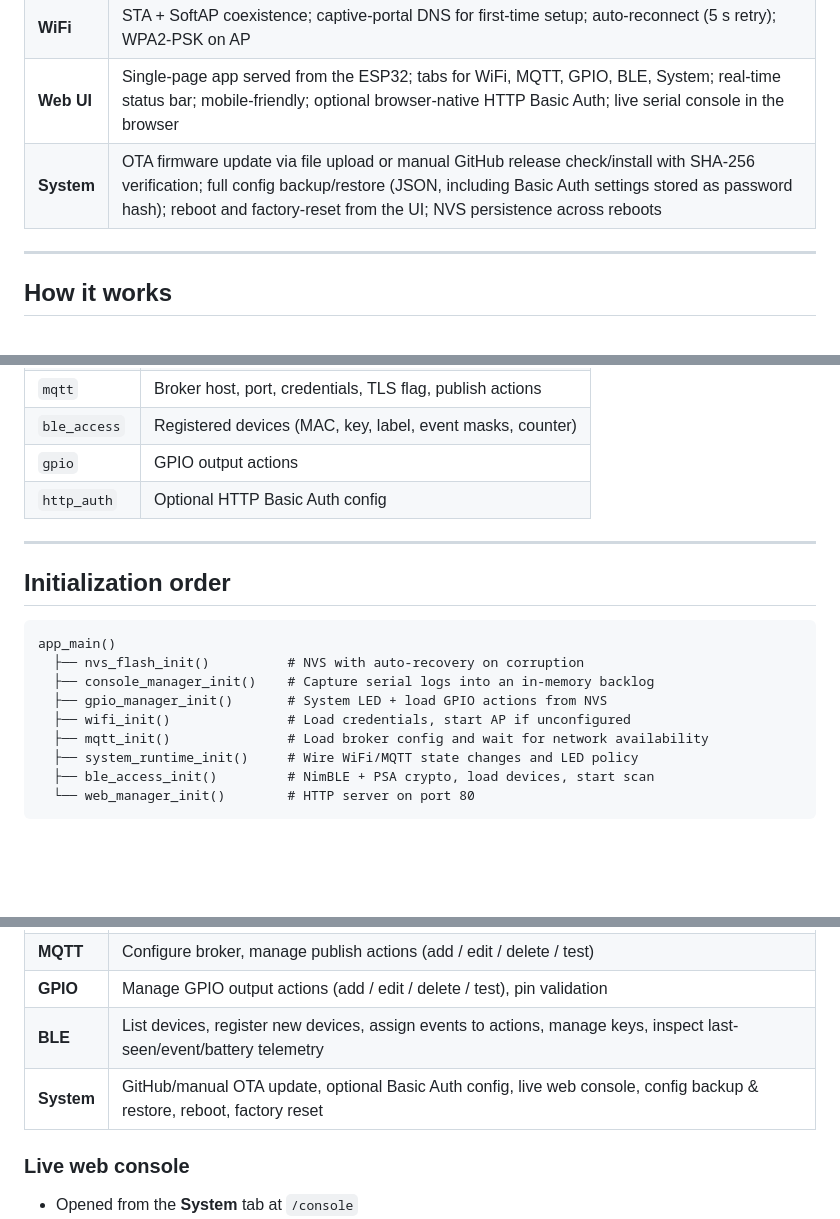
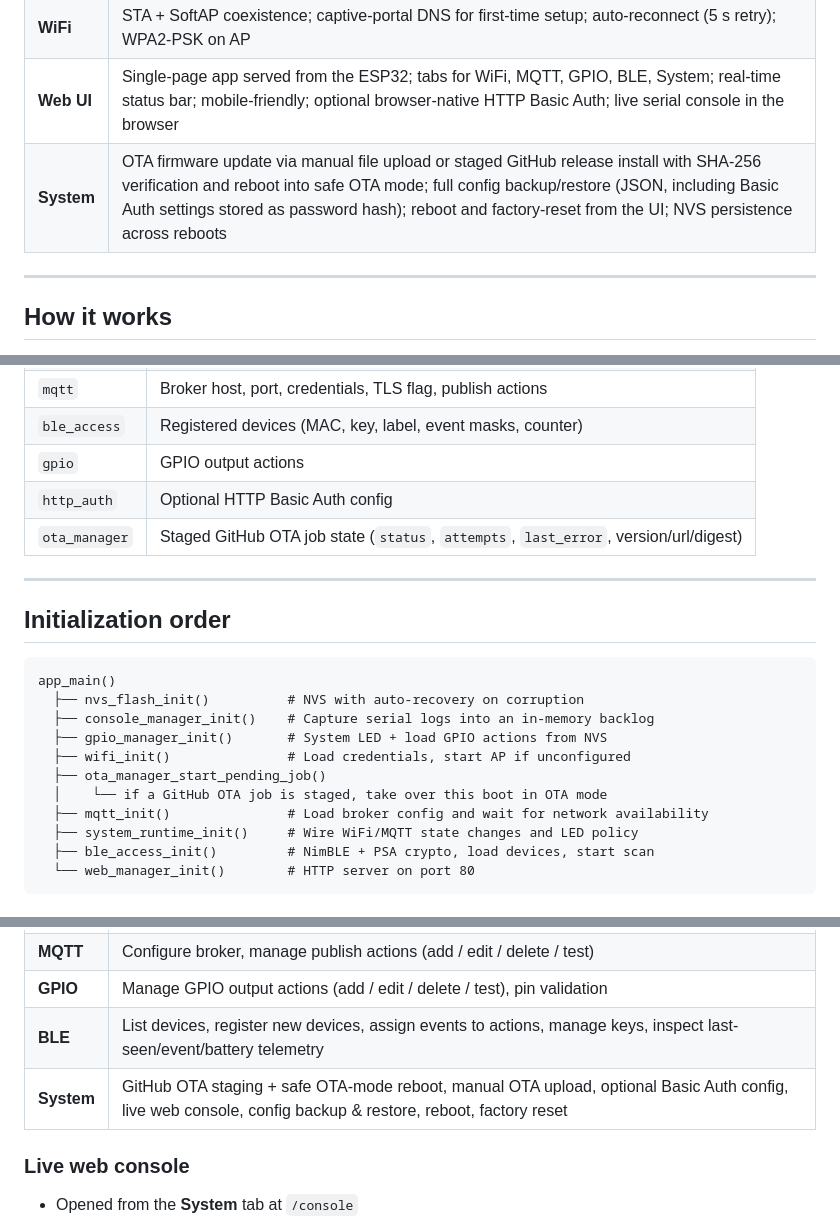
Before and after one commit to robertoamd90/blu-button-bridge, a Markdown page: README.md, 3 parts joined by grey strips. GitHub-like rendering; blank space fills up the shorter version.

Commit message:
Update README for ota_manager flow

```diff
--- a/README.md
+++ b/README.md
@@ -29,7 +29,7 @@ Press a Shelly button → the ESP32 receives the encrypted BLE advertisement, de
 | **GPIO** | Up to 16 output actions; configurable pin, idle state, active level, action type (set on / set off / toggle), auto-restore delay |
 | **WiFi** | STA + SoftAP coexistence; captive-portal DNS for first-time setup; auto-reconnect (5 s retry); WPA2-PSK on AP |
 | **Web UI** | Single-page app served from the ESP32; tabs for WiFi, MQTT, GPIO, BLE, System; real-time status bar; mobile-friendly; optional browser-native HTTP Basic Auth; live serial console in the browser |
-| **System** | OTA firmware update via file upload or manual GitHub release check/install with SHA-256 verification; full config backup/restore (JSON, including Basic Auth settings stored as password hash); reboot and factory-reset from the UI; NVS persistence across reboots |
+| **System** | OTA firmware update via manual file upload or staged GitHub release install with SHA-256 verification and reboot into safe OTA mode; full config backup/restore (JSON, including Basic Auth settings stored as password hash); reboot and factory-reset from the UI; NVS persistence across reboots |
 
 ---
 
@@ -122,6 +123,7 @@ blu-button-bridge/
 | `ble_access` | Registered devices (MAC, key, label, event masks, counter) |
 | `gpio` | GPIO output actions |
 | `http_auth` | Optional HTTP Basic Auth config |
+| `ota_manager` | Staged GitHub OTA job state (`status`, `attempts`, `last_error`, version/url/digest) |
 
 ---
 
@@ -133,6 +135,8 @@ app_main()
   ├── console_manager_init()    # Capture serial logs into an in-memory backlog
   ├── gpio_manager_init()       # System LED + load GPIO actions from NVS
   ├── wifi_init()               # Load credentials, start AP if unconfigured
+  ├── ota_manager_start_pending_job()
+  │    └── if a GitHub OTA job is staged, take over this boot in OTA mode
   ├── mqtt_init()               # Load broker config and wait for network availability
   ├── system_runtime_init()     # Wire WiFi/MQTT state changes and LED policy
   ├── ble_access_init()         # NimBLE + PSA crypto, load devices, start scan
@@ -264,7 +268,7 @@ Served directly from the ESP32 on port 80 — no external dependencies.
 | **MQTT** | Configure broker, manage publish actions (add / edit / delete / test) |
 | **GPIO** | Manage GPIO output actions (add / edit / delete / test), pin validation |
 | **BLE** | List devices, register new devices, assign events to actions, manage keys, inspect last-seen/event/battery telemetry |
-| **System** | GitHub/manual OTA update, optional Basic Auth config, live web console, config backup & restore, reboot, factory reset |
+| **System** | GitHub OTA staging + safe OTA-mode reboot, manual OTA upload, optional Basic Auth config, live web console, config backup & restore, reboot, factory reset |
 
 ### Live web console
 
```
Also changed, not shown: other parts of README.md (+3 -2 lines).
